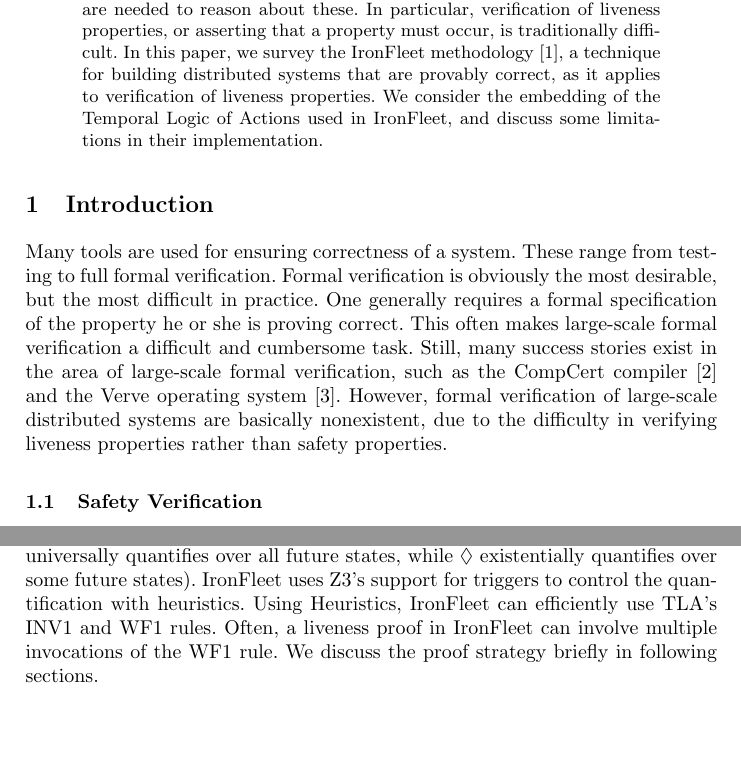
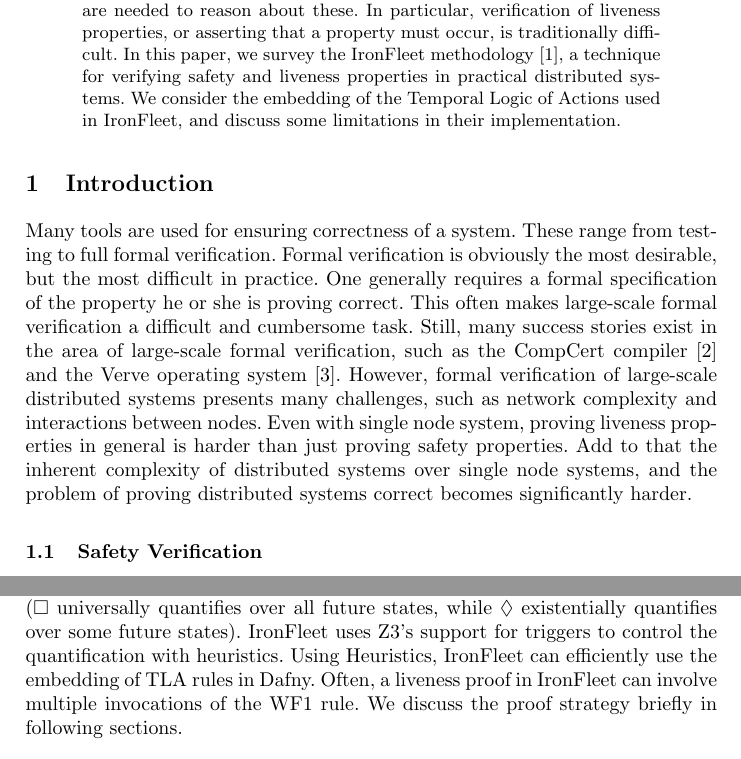
Before and after one commit to lucaspena/ironfleet-liveness, a LaTeX thesis (ironfleet.tex): two parts of pages 1 and 5 of 8, joined at a grey line, cut so that both start at the same text, the shorter picture padded with empty space. Compiled offline with pdfLaTeX.

Commit message:
small changes

```diff
--- a/ironfleet.tex
+++ b/ironfleet.tex
@@ -29,9 +29,9 @@
   more sophisticated program verification techniques are needed to reason about
   these. In particular, verification of liveness properties, or asserting that a
   property must occur, is traditionally difficult. In this paper, we survey the
-  IronFleet methodology~\cite{ironfleet}, a technique for building distributed
-  systems that are provably correct, as it applies to verification of liveness
-  properties. We consider the embedding of the Temporal Logic of Actions used in
+  IronFleet methodology~\cite{ironfleet}, a technique for verifying safety and
+  liveness properties in practical distributed systems.
+  We consider the embedding of the Temporal Logic of Actions used in
   IronFleet, and discuss some limitations in their implementation.
 \end{abstract}
 %
@@ -43,9 +43,13 @@ specification of the property he or she is proving correct. This often makes
 large-scale formal verification a difficult and cumbersome task. Still, many
 success stories exist in the area of large-scale formal verification, such as
 the CompCert compiler~\cite{compcert} and the Verve operating
-system~\cite{verve}. However, formal verification of large-scale distributed
-systems are basically nonexistent, due to the difficulty in verifying liveness
-properties rather than safety properties.
+system~\cite{verve}.  However, formal verification of
+large-scale distributed systems presents many challenges, such as network
+complexity and interactions between nodes. Even with single node system, proving
+liveness properties in general is harder than just proving safety properties.
+Add to that the inherent complexity of distributed systems over single node systems,
+and the problem of proving distributed systems correct becomes significantly harder.
+
 
 \subsection{Safety Verification}
 Most formal verification techniques focus on verifying safety
@@ -209,7 +213,7 @@ Since state of the art SMT solvers like Z3 do not provide direct support for tem
 $\square$ and $\lozenge$, explicit quantification over states is used instead ($\square$ universally
 quantifies over all future states, while $\lozenge$ existentially quantifies over some future states).
 IronFleet uses Z3's support for triggers to control the quantification with heuristics.
-Using Heuristics, IronFleet can efficiently use TLA's INV1 and WF1 rules. Often, a liveness proof in
+Using Heuristics, IronFleet can efficiently use the embedding of TLA rules in Dafny. Often, a liveness proof in
 IronFleet can involve multiple invocations of the WF1 rule. We discuss the proof strategy briefly
 in following sections.
 
```
Also changed, not shown: ironfleet.tex (5 more changed lines).
